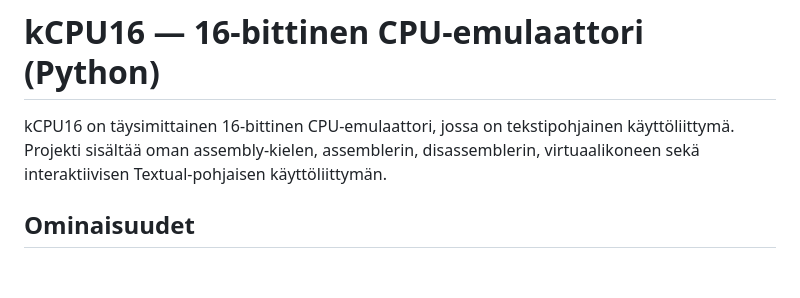
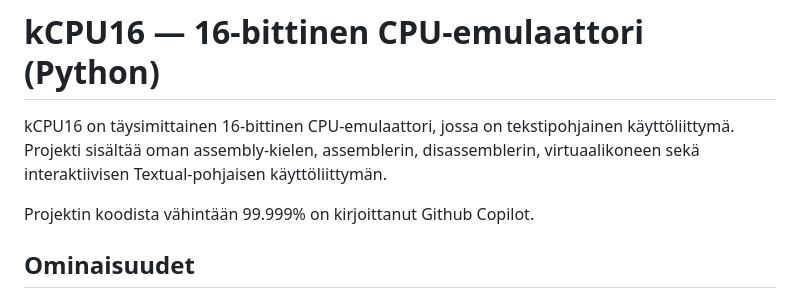
Before and after one commit to superzanttu/kCPU16, a Markdown page: README.md, the part around the change. GitHub-like rendering; blank space fills up the shorter version.

```diff
--- a/README.md
+++ b/README.md
@@ -3,6 +3,8 @@
 kCPU16 on täysimittainen 16-bittinen CPU-emulaattori, jossa on tekstipohjainen käyttöliittymä.
 Projekti sisältää oman assembly-kielen, assemblerin, disassemblerin, virtuaalikoneen sekä
 interaktiivisen Textual-pohjaisen käyttöliittymän.
+
+Projektin koodista vähintään 99.999% on kirjoittanut Github Copilot.
 
 ## Ominaisuudet
 
```
